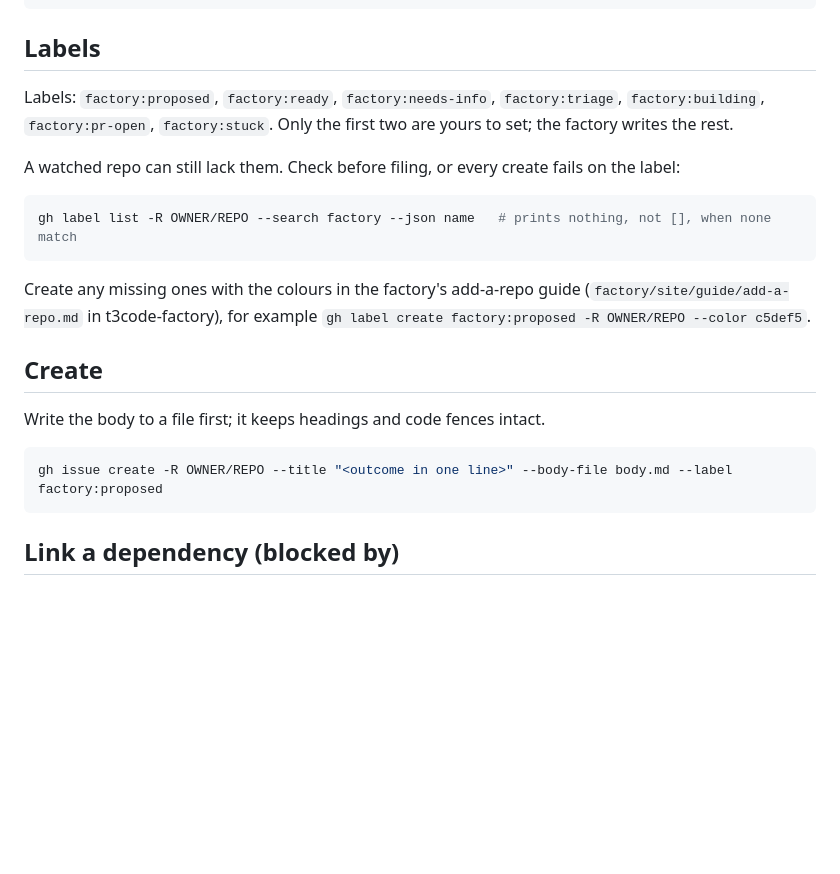
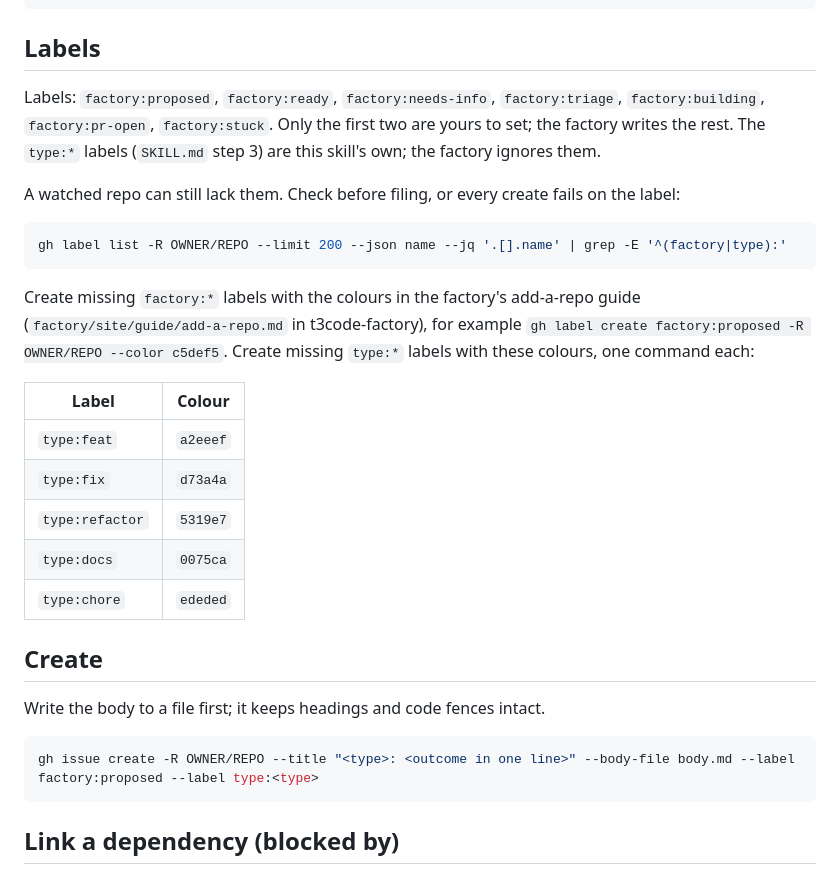
Before and after one commit to rawphp/skills, a Markdown page: factory-issue/references/github.md, the part around the change. Drawn GitHub-style; blank space fills up the shorter version.

````diff
--- a/factory-issue/references/github.md
+++ b/factory-issue/references/github.md
@@ -10,22 +10,30 @@ gh api user -q .login          # must be in factory.instructors of {repo}/.dw/co
 
 ## Labels
 
-Labels: `factory:proposed`, `factory:ready`, `factory:needs-info`, `factory:triage`, `factory:building`, `factory:pr-open`, `factory:stuck`. Only the first two are yours to set; the factory writes the rest.
+Labels: `factory:proposed`, `factory:ready`, `factory:needs-info`, `factory:triage`, `factory:building`, `factory:pr-open`, `factory:stuck`. Only the first two are yours to set; the factory writes the rest. The `type:*` labels (`SKILL.md` step 3) are this skill's own; the factory ignores them.
 
 A watched repo can still lack them. Check before filing, or every create fails on the label:
 
 ```sh
-gh label list -R OWNER/REPO --search factory --json name   # prints nothing, not [], when none match
+gh label list -R OWNER/REPO --limit 200 --json name --jq '.[].name' | grep -E '^(factory|type):'
 ```
 
-Create any missing ones with the colours in the factory's add-a-repo guide (`factory/site/guide/add-a-repo.md` in t3code-factory), for example `gh label create factory:proposed -R OWNER/REPO --color c5def5`.
+Create missing `factory:*` labels with the colours in the factory's add-a-repo guide (`factory/site/guide/add-a-repo.md` in t3code-factory), for example `gh label create factory:proposed -R OWNER/REPO --color c5def5`. Create missing `type:*` labels with these colours, one command each:
+
+| Label | Colour |
+|---|---|
+| `type:feat` | `a2eeef` |
+| `type:fix` | `d73a4a` |
+| `type:refactor` | `5319e7` |
+| `type:docs` | `0075ca` |
+| `type:chore` | `ededed` |
 
 ## Create
 
 Write the body to a file first; it keeps headings and code fences intact.
 
 ```sh
-gh issue create -R OWNER/REPO --title "<outcome in one line>" --body-file body.md --label factory:proposed
+gh issue create -R OWNER/REPO --title "<type>: <outcome in one line>" --body-file body.md --label factory:proposed --label type:<type>
 ```
 
 ## Link a dependency (blocked by)
````
Also changed, not shown: factory-issue/SKILL.md (+4 -2 lines), factory-issue/references/linear.md (+1 -1 lines).
